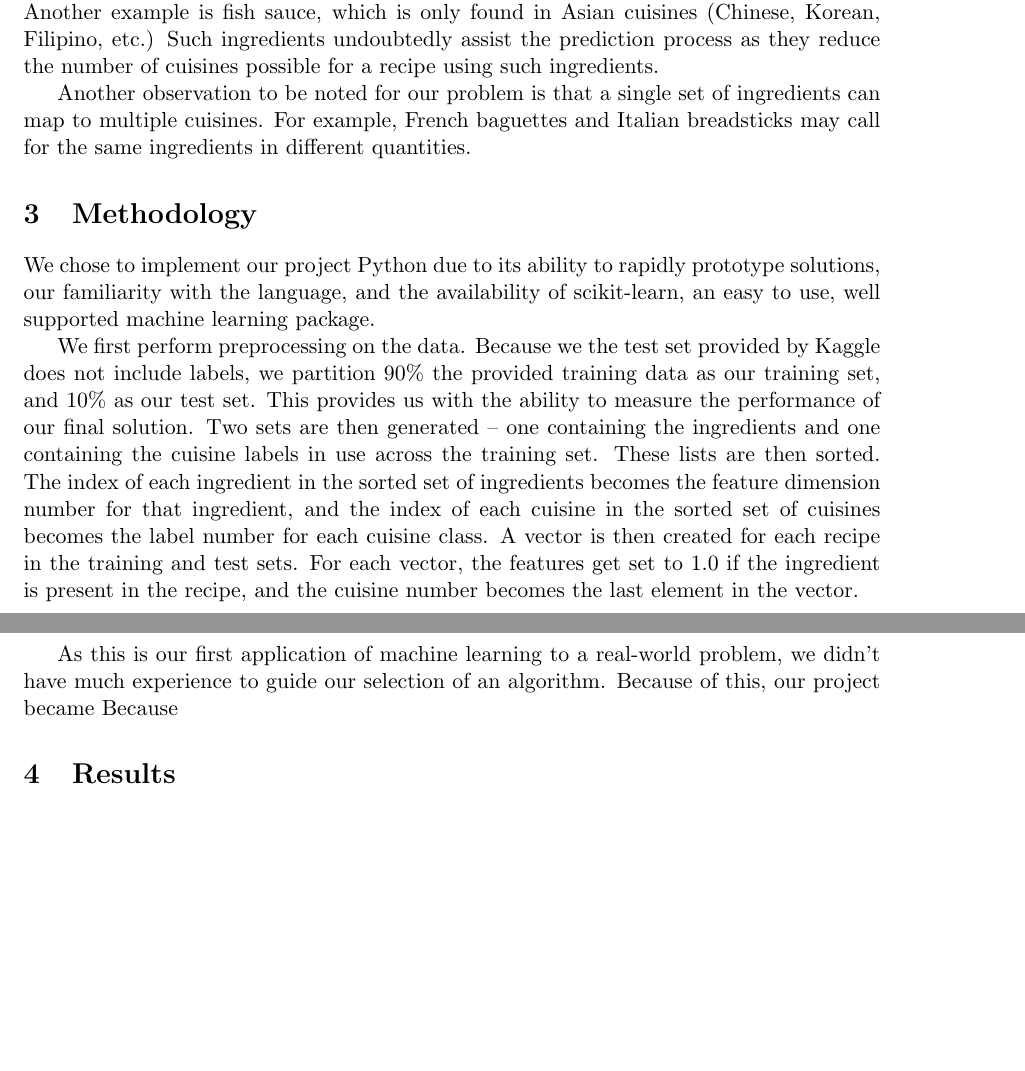
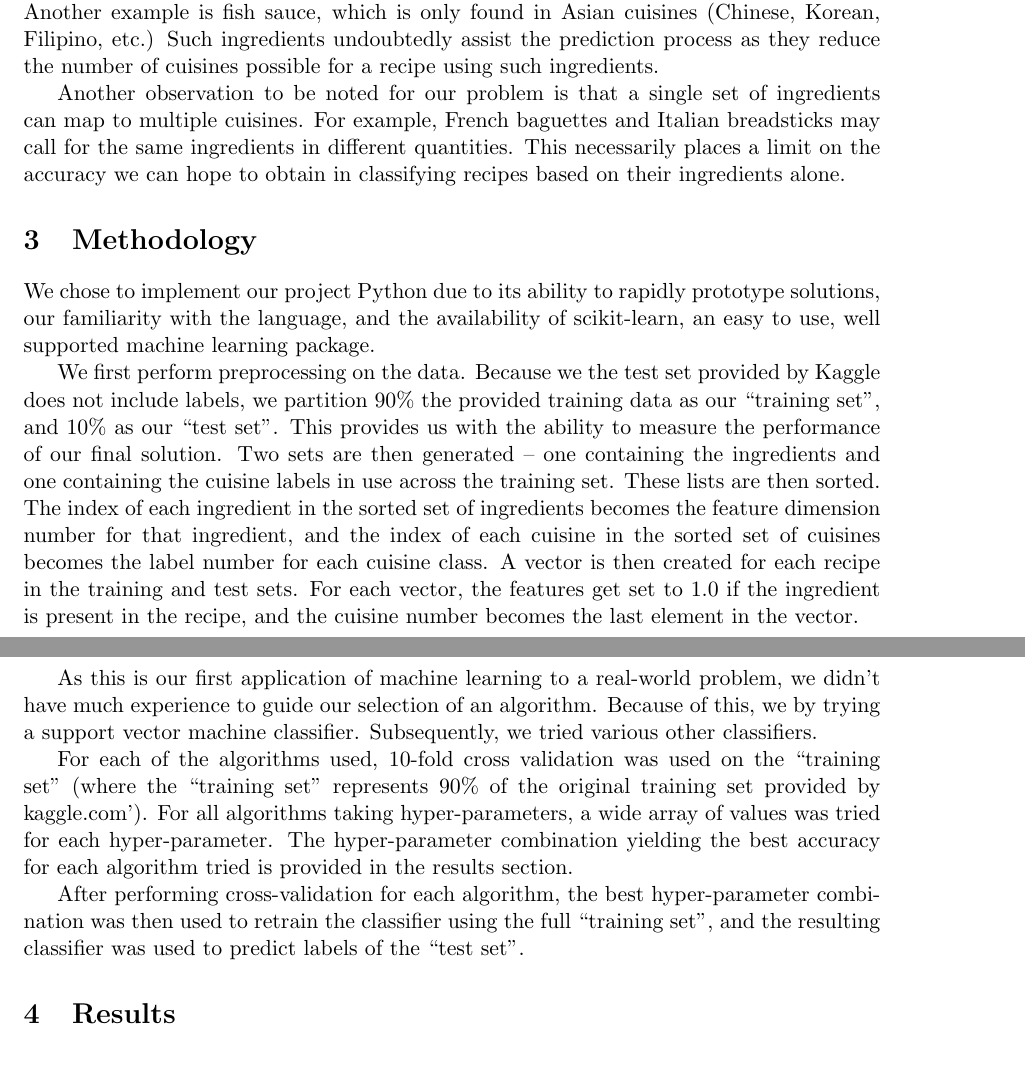
Before and after one commit to MontyCarter/CuisineClassifier, a LaTeX document (final_report/final_report.tex): two parts of pages 2 and 3 of 3, joined at a grey line, cut so that both start at the same text, the shorter picture padded with empty space. Compiled offline with pdfLaTeX.

Commit message:
Adding methodology section

```diff
--- a/final_report/final_report.tex
+++ b/final_report/final_report.tex
@@ -87,7 +87,9 @@ the number of cuisines possible for a recipe using such ingredients.
 Another observation to be noted for our problem is that a single set of
 ingredients can map to multiple cuisines.  For example, French
 baguettes and Italian breadsticks may call for the same ingredients in
-different quantities.
+different quantities.  This necessarily places a limit on the accuracy
+we can hope to obtain in classifying recipes based on their
+ingredients alone.
 
 
 \section{Methodology}
@@ -98,9 +100,9 @@ learning package.
 
 We first perform preprocessing on the data.  Because we the test set
 provided by Kaggle does not include labels, we partition 90\% the
-provided training data as our training set, and 10\% as our test set.
-This provides us with the ability to measure the performance of our
-final solution.  Two sets are then generated -- one containing the
+provided training data as our ``training set'', and 10\% as our ``test
+set''. This provides us with the ability to measure the performance of
+our final solution.  Two sets are then generated -- one containing the
 ingredients and one containing the cuisine labels in use across the
 training set.  These lists are then sorted.  The index of each
 ingredient in the sorted set of ingredients becomes the feature
@@ -113,8 +115,21 @@ the last element in the vector.
 
 As this is our first application of machine learning to a real-world
 problem, we didn't have much experience to guide our selection of an
-algorithm.  Because of this, our project became
-Because
+algorithm.  Because of this, we by trying a support vector machine
+classifier.  Subsequently, we tried various other classifiers.
+
+For each of the algorithms used, 10-fold cross validation was used on
+the ``training set'' (where the ``training set'' represents 90\% of
+the original training set provided by kaggle.com').  For all
+algorithms taking hyper-parameters, a wide array of values was tried
+for each hyper-parameter.  The hyper-parameter combination yielding
+the best accuracy for each algorithm tried is provided in the results
+section.
+
+After performing cross-validation for each algorithm, the best
+hyper-parameter combination was then used to retrain the classifier
+using the full ``training set'', and the resulting classifier was used
+to predict labels of the ``test set''.
 
 
 \input{Result}
```
